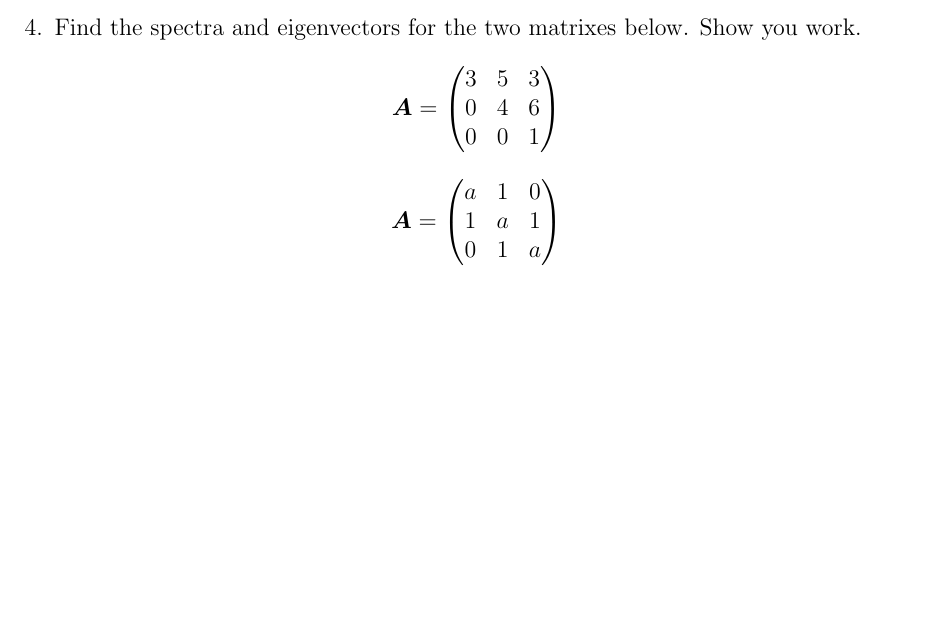
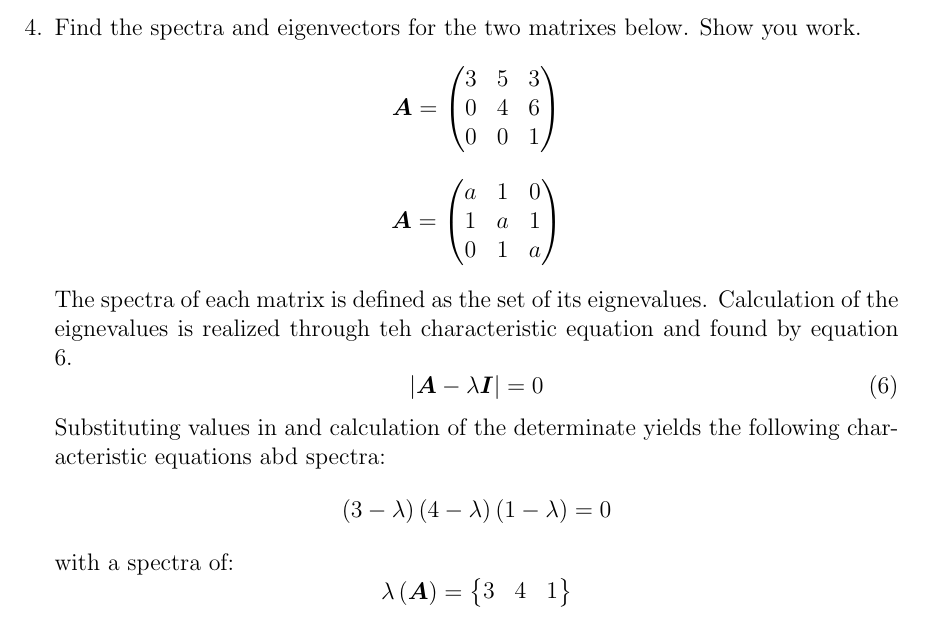
Before and after one commit to alangburl/ME760, a LaTeX problem sheet (HW2/HW2.tex, which reads HW2/Problem4.tex): part of page 7 of 7, cut so that both start at the same text, the shorter picture padded with empty space. Compiled offline with pdfLaTeX.

Commit message:
working on problem 4

```diff
--- a/HW2/Problem4.tex
+++ b/HW2/Problem4.tex
@@ -10,3 +10,20 @@ Find the spectra and eigenvectors for the two matrixes below. Show you work.
 		a&1&0\\1&a&1\\0&1&a
 	\end{pmatrix}
 \end{equation*}
+
+The spectra of each matrix is defined as the set of its eignevalues. Calculation of the eignevalues is realized through teh characteristic equation and found by equation \ref{eq:eigenvalues}.
+\begin{equation}
+	\vert \boldsymbol{A}-\lambda\boldsymbol{I}\vert=0
+	\label{eq:eigenvalues}
+\end{equation}
+Substituting values in and calculation of the determinate yields the following characteristic equations abd spectra:
+\begin{equation*}
+	\left(3-\lambda\right)\left(4-\lambda\right)\left(1-\lambda\right)=0
+\end{equation*}
+with a spectra of:
+\begin{equation*}
+	\lambda\left(\boldsymbol{A}\right)=
+	\begin{Bmatrix}
+		3&4&1
+	\end{Bmatrix}
+\end{equation*}
```
Also changed, not shown: HW2/HW2.pdf.
